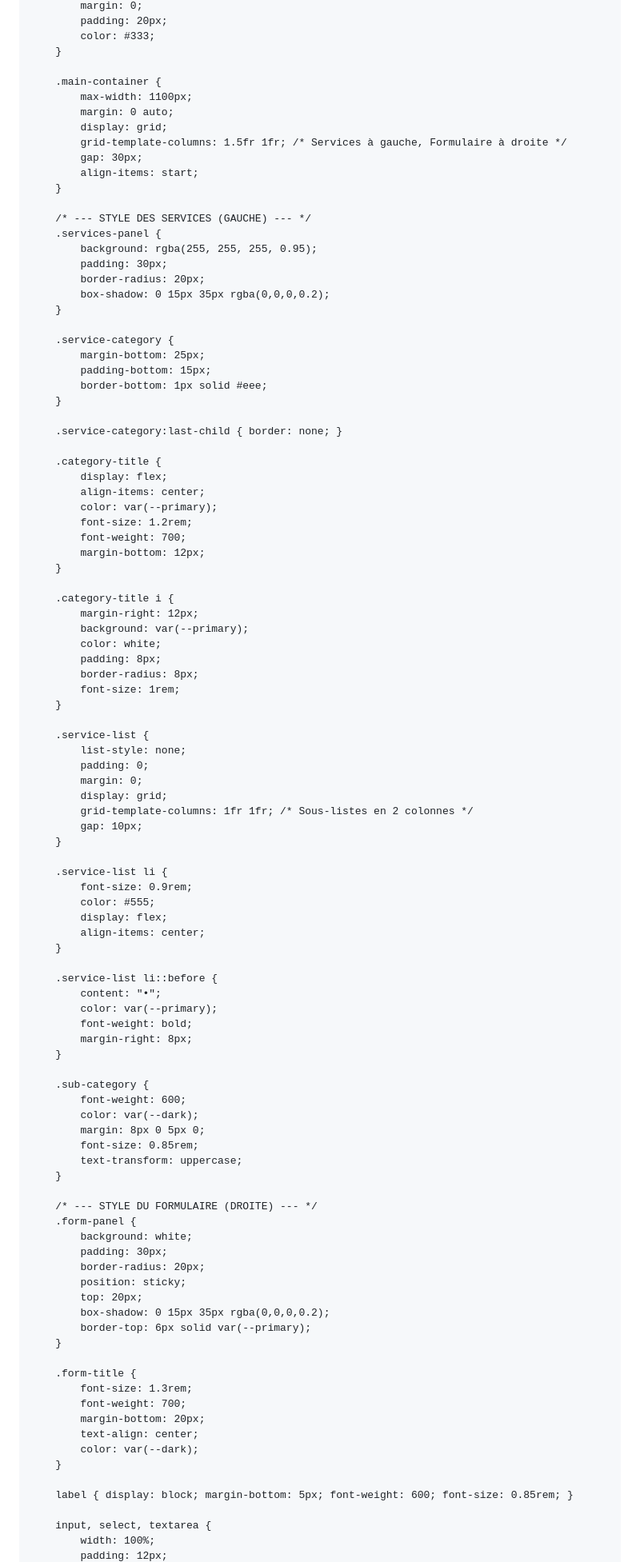
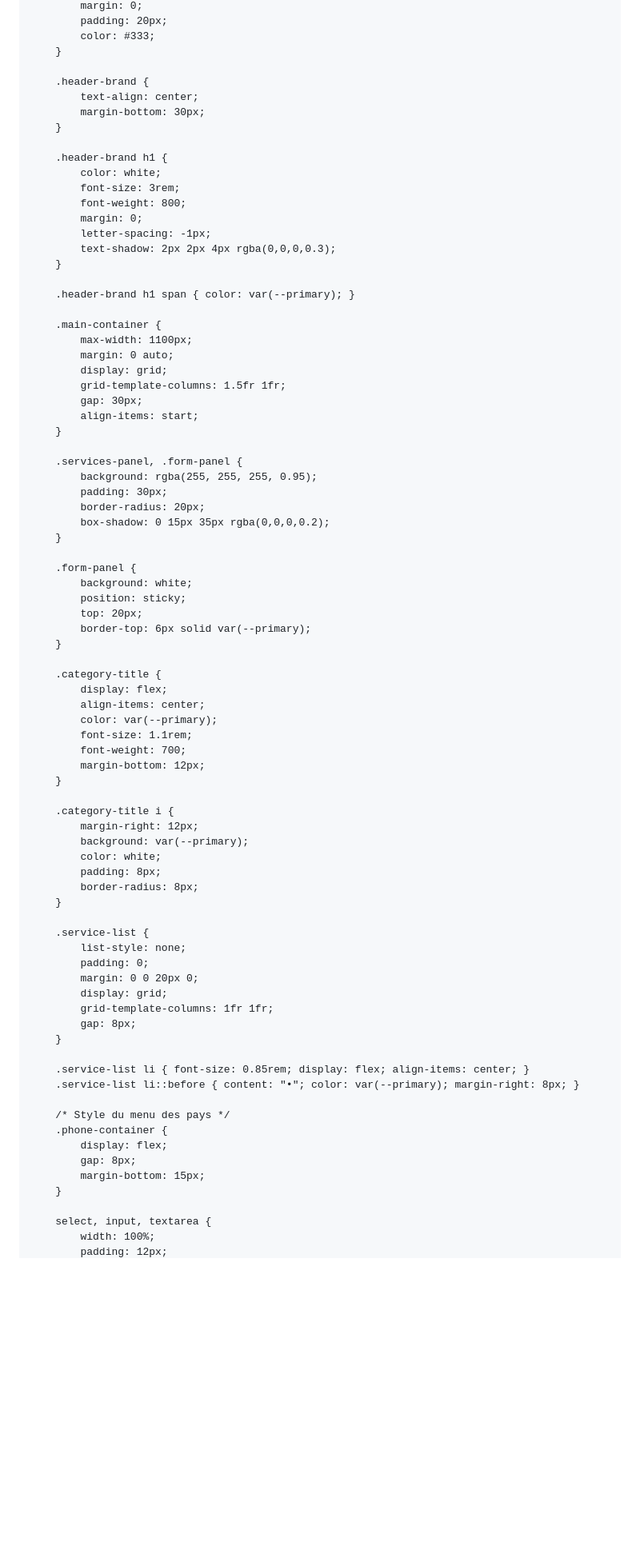
Before and after one commit to olivierbobijules75-wq/OLI, a Markdown page: README.md, the part around one of its changes. Shown at 80% size. Rendered like a GitHub page; blank space fills up the shorter version.

```diff
--- a/README.md
+++ b/README.md
@@ -25,36 +25,50 @@
             color: #333;
         }
 
+        .header-brand {
+            text-align: center;
+            margin-bottom: 30px;
+        }
+
+        .header-brand h1 {
+            color: white;
+            font-size: 3rem;
+            font-weight: 800;
+            margin: 0;
+            letter-spacing: -1px;
+            text-shadow: 2px 2px 4px rgba(0,0,0,0.3);
+        }
+
+        .header-brand h1 span { color: var(--primary); }
+
         .main-container {
             max-width: 1100px;
             margin: 0 auto;
             display: grid;
-            grid-template-columns: 1.5fr 1fr; /* Services à gauche, Formulaire à droite */
+            grid-template-columns: 1.5fr 1fr;
             gap: 30px;
             align-items: start;
         }
 
-        /* --- STYLE DES SERVICES (GAUCHE) --- */
-        .services-panel {
+        .services-panel, .form-panel {
             background: rgba(255, 255, 255, 0.95);
             padding: 30px;
             border-radius: 20px;
             box-shadow: 0 15px 35px rgba(0,0,0,0.2);
         }
 
-        .service-category {
-            margin-bottom: 25px;
-            padding-bottom: 15px;
-            border-bottom: 1px solid #eee;
+        .form-panel {
+            background: white;
+            position: sticky;
+            top: 20px;
+            border-top: 6px solid var(--primary);
         }
-
-        .service-category:last-child { border: none; }
 
         .category-title {
             display: flex;
             align-items: center;
             color: var(--primary);
-            font-size: 1.2rem;
+            font-size: 1.1rem;
             font-weight: 700;
             margin-bottom: 12px;
         }
@@ -65,61 +79,27 @@
             color: white;
             padding: 8px;
             border-radius: 8px;
-            font-size: 1rem;
         }
 
         .service-list {
             list-style: none;
             padding: 0;
-            margin: 0;
+            margin: 0 0 20px 0;
             display: grid;
-            grid-template-columns: 1fr 1fr; /* Sous-listes en 2 colonnes */
-            gap: 10px;
+            grid-template-columns: 1fr 1fr;
+            gap: 8px;
         }
 
-        .service-list li {
-            font-size: 0.9rem;
-            color: #555;
+        .service-list li { font-size: 0.85rem; display: flex; align-items: center; }
+        .service-list li::before { content: "•"; color: var(--primary); margin-right: 8px; }
+
+        /* Style du menu des pays */
+        .phone-container {
             display: flex;
-            align-items: center;
+            gap: 8px;
+            margin-bottom: 15px;
         }
 
-        .service-list li::before {
-            content: "•";
-            color: var(--primary);
-            font-weight: bold;
-            margin-right: 8px;
-        }
-
-        .sub-category {
-            font-weight: 600;
-            color: var(--dark);
-            margin: 8px 0 5px 0;
-            font-size: 0.85rem;
-            text-transform: uppercase;
-        }
-
-        /* --- STYLE DU FORMULAIRE (DROITE) --- */
-        .form-panel {
-            background: white;
-            padding: 30px;
-            border-radius: 20px;
-            position: sticky;
-            top: 20px;
-            box-shadow: 0 15px 35px rgba(0,0,0,0.2);
-            border-top: 6px solid var(--primary);
-        }
-
-        .form-title {
-            font-size: 1.3rem;
-            font-weight: 700;
-            margin-bottom: 20px;
-            text-align: center;
-            color: var(--dark);
-        }
-
-        label { display: block; margin-bottom: 5px; font-weight: 600; font-size: 0.85rem; }
-
-        input, select, textarea {
+        select, input, textarea {
             width: 100%;
             padding: 12px;
```
Also changed, not shown: other parts of README.md (+73 -77 lines).
